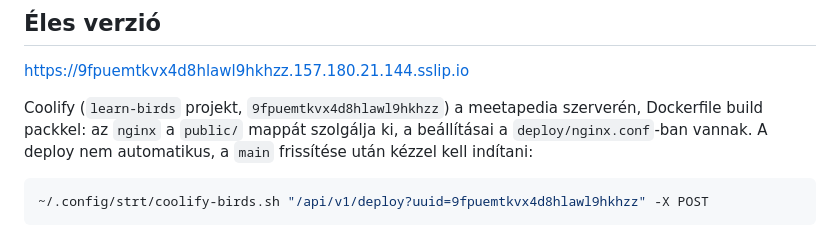
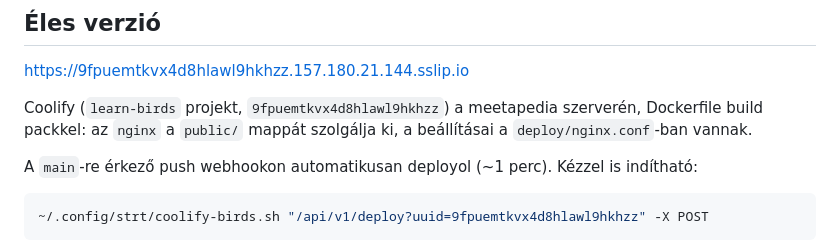
Before and after one commit to frkandris/learn-birds, a Markdown page: README.md, the part around the change. Drawn GitHub-style.

Commit message:
Automatikus deploy a main-re érkező pushra
Co-Authored-By: Claude Opus 5 (1M context) <noreply@anthropic.com>
Claude-Session: https://claude.ai/code/session_01LSjMgdz6xZN4w2odJdJkkJ

````diff
--- a/README.md
+++ b/README.md
@@ -32,8 +32,10 @@ helyi hálózati IP-címen nem.
 
 Coolify (`learn-birds` projekt, `9fpuemtkvx4d8hlawl9hkhzz`) a meetapedia
 szerverén, Dockerfile build packkel: az `nginx` a `public/` mappát szolgálja
-ki, a beállításai a `deploy/nginx.conf`-ban vannak. A deploy nem automatikus,
-a `main` frissítése után kézzel kell indítani:
+ki, a beállításai a `deploy/nginx.conf`-ban vannak.
+
+A `main`-re érkező push webhookon automatikusan deployol (~1 perc). Kézzel is
+indítható:
 
 ```sh
 ~/.config/strt/coolify-birds.sh "/api/v1/deploy?uuid=9fpuemtkvx4d8hlawl9hkhzz" -X POST
````
